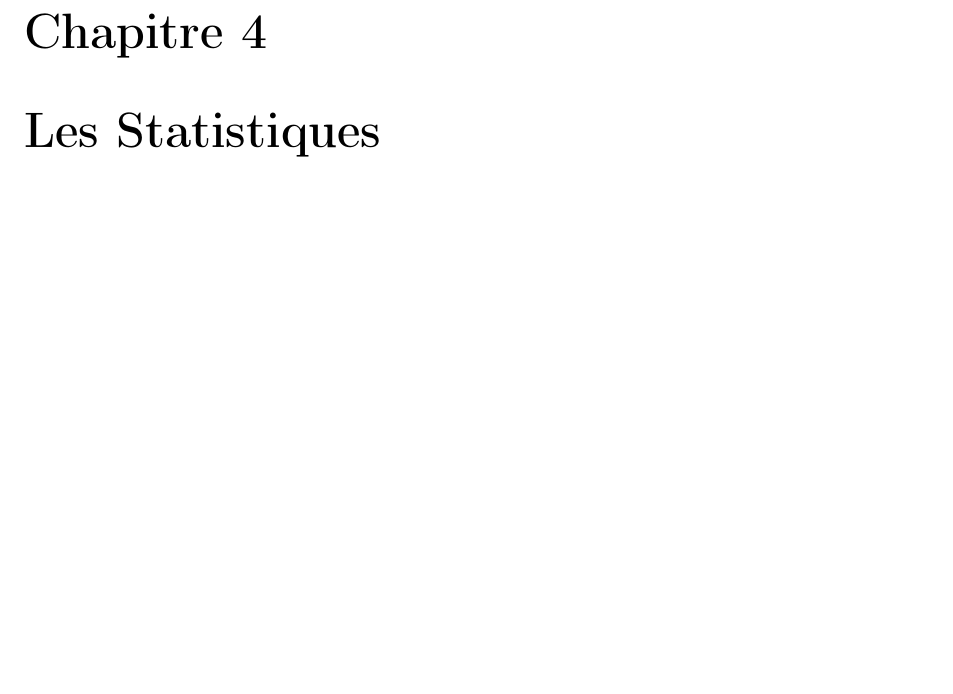
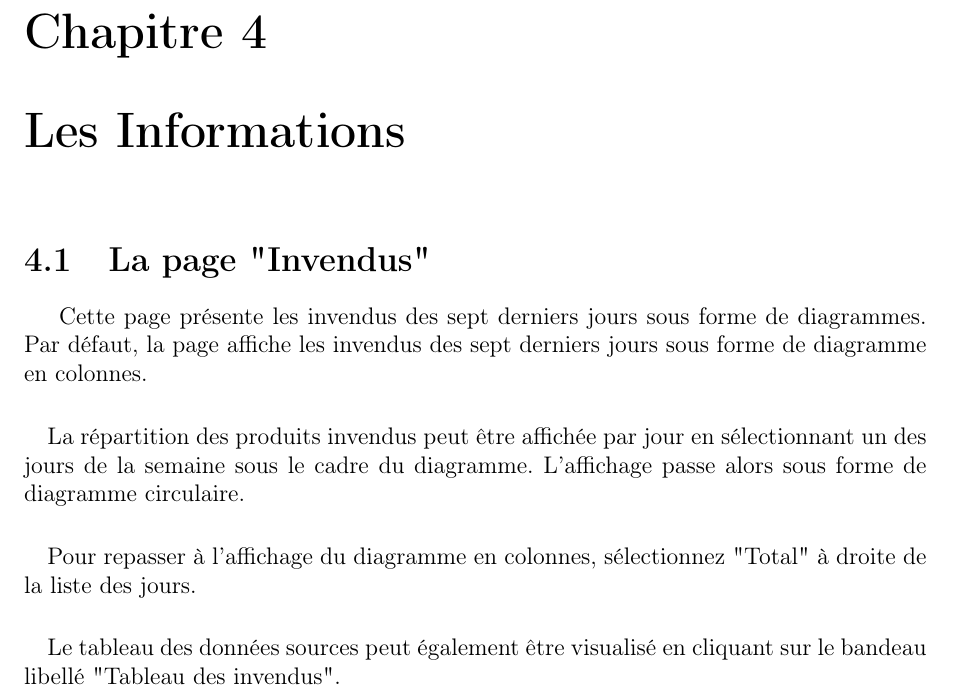
Before and after one commit to Clap404/BoulangerieManager, a LaTeX document (rapports/manuel_utilisateur/manuel_utilisateur.tex, which reads rapports/manuel_utilisateur/chapters/chapter4.tex): part of page 11 of 22, cut so that both start at the same text, the shorter picture padded with empty space. Compiled offline with pdfLaTeX.

Commit message:
documentation des invendus

```diff
--- a/rapports/manuel_utilisateur/chapters/chapter4.tex
+++ b/rapports/manuel_utilisateur/chapters/chapter4.tex
@@ -1 +1,20 @@
-\chapter{Les Statistiques}
+\chapter{Les Informations}
+
+\section{La page "Invendus"}
+Cette page présente les invendus des sept derniers jours sous forme de
+diagrammes.
+Par défaut, la page affiche les invendus des sept derniers jours sous forme
+de diagramme en colonnes.
+
+\paragraph{}
+La répartition des produits invendus peut être
+affichée par jour en sélectionnant un des jours de la semaine sous le cadre
+du diagramme. L'affichage passe alors sous forme de diagramme circulaire.
+
+\paragraph{}
+Pour repasser à l'affichage du diagramme en colonnes, sélectionnez "Total" à
+droite de la liste des jours.
+
+\paragraph{}
+Le tableau des données sources peut également être visualisé en cliquant sur le
+bandeau libellé "Tableau des invendus".
```
